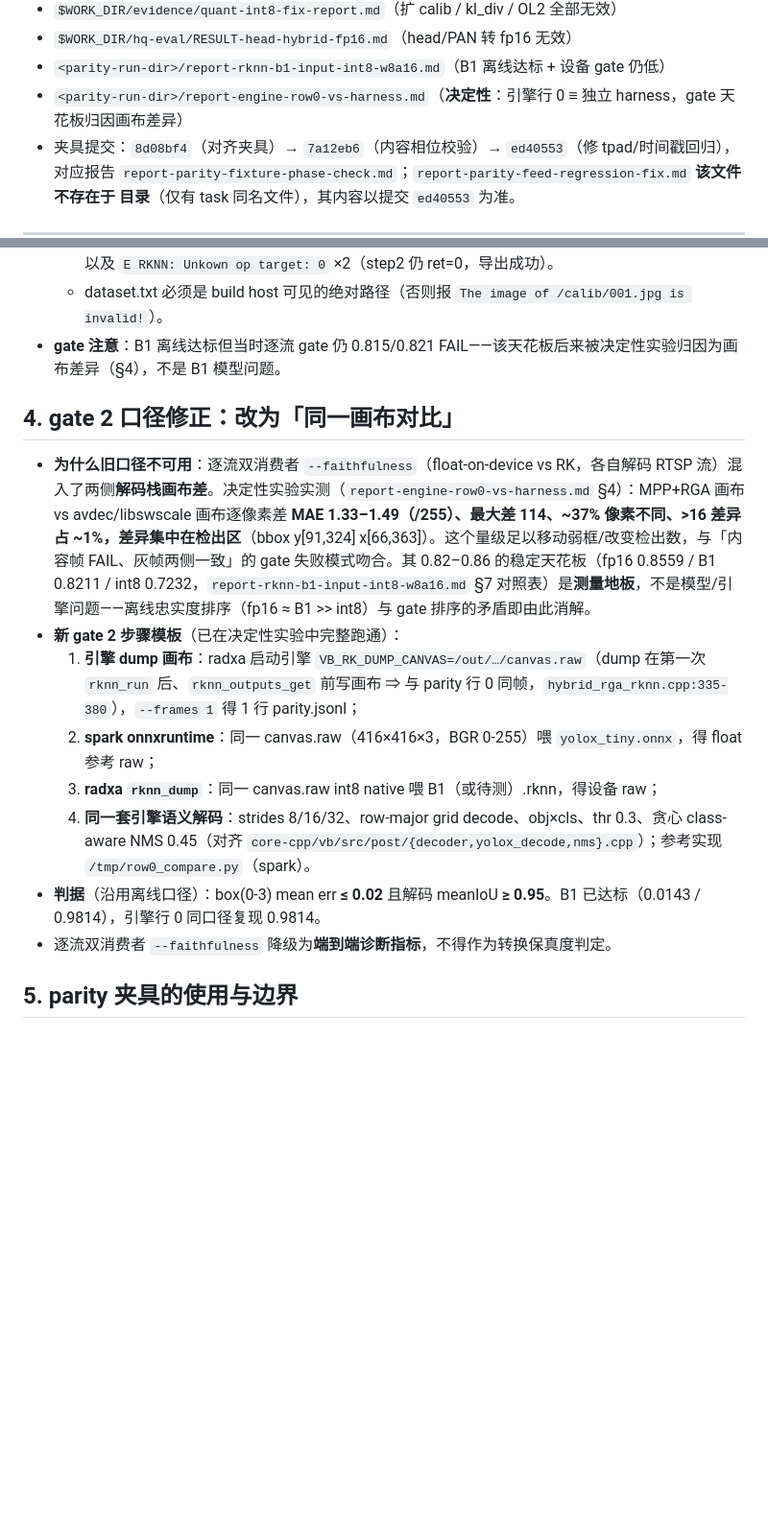
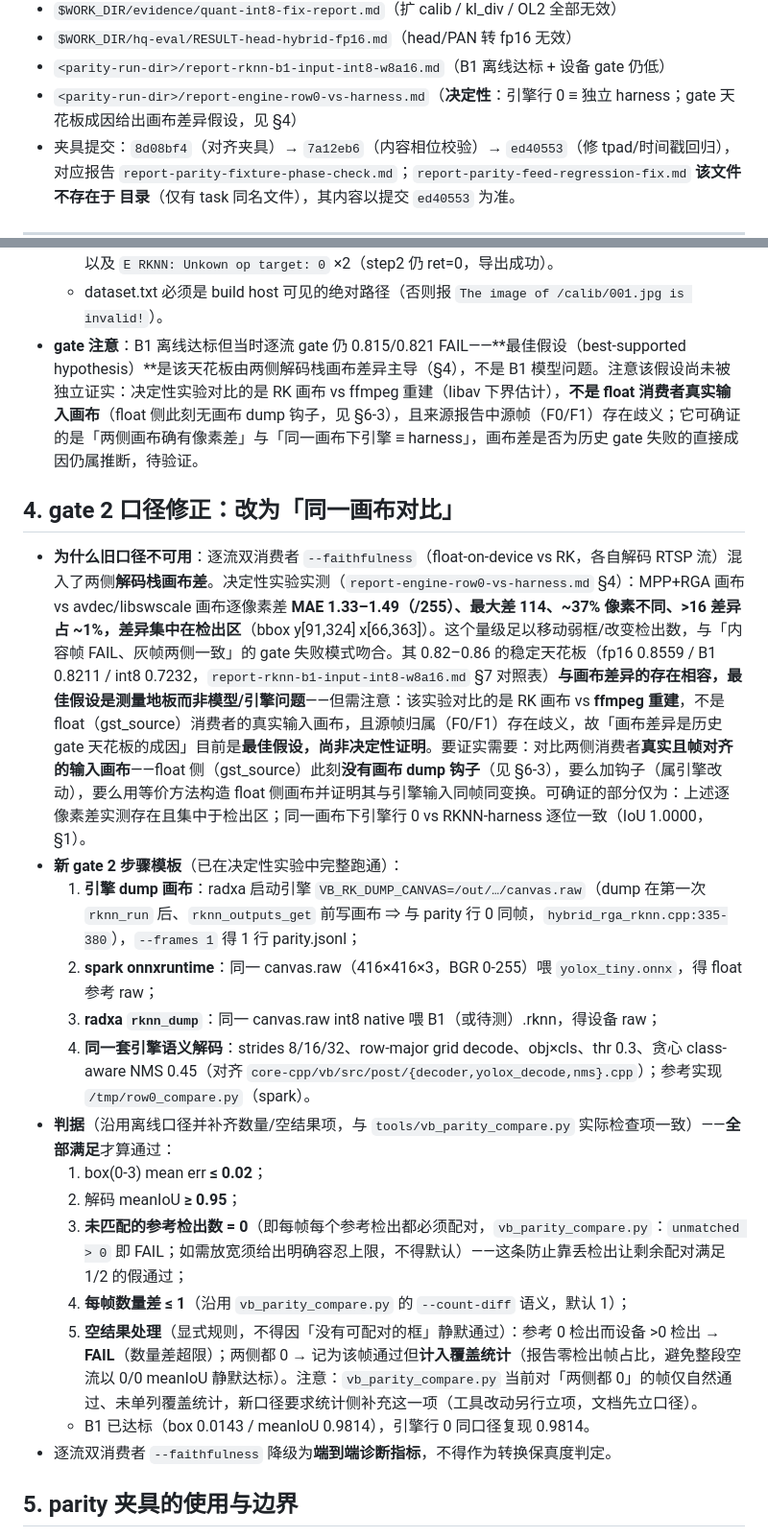
Before and after one commit to Seeed-Solution/retail-vision, a Markdown page: docs/base1-parity-methodology.md, 2 parts joined by grey strips. Shown at 96% size. Drawn GitHub-style; blank space fills up the shorter version.

Commit message:
docs(base1): 采纳 Codex 意见——判据补齐数量/空结果项，画布归因降级为假设
- gate 判据从 2 条扩为 5 条（含未匹配检出=0、每帧数量差≤1、空结果显式规则）
- 标注 vb_parity_compare.py 当前对「两侧都 0」无覆盖统计（工具改动另行立项）
- 画布差 → 历史 gate 天花板的因果链改为 best-supported hypothesis，
  写明可确证部分与证实路径（需两侧真实且帧对齐的画布；float 侧无 dump 钩子）
- 顺带更正：report-parity-feed-regression-fix.md 不存在，以提交 ed40553 为准

```diff
--- a/docs/base1-parity-methodology.md
+++ b/docs/base1-parity-methodology.md
@@ -12,7 +12,7 @@
 - `$WORK_DIR/evidence/quant-int8-fix-report.md`（扩 calib / kl_div / OL2 全部无效）
 - `$WORK_DIR/hq-eval/RESULT-head-hybrid-fp16.md`（head/PAN 转 fp16 无效）
 - `<parity-run-dir>/report-rknn-b1-input-int8-w8a16.md`（B1 离线达标 + 设备 gate 仍低）
-- `<parity-run-dir>/report-engine-row0-vs-harness.md`（**决定性**：引擎行 0 ≡ 独立 harness，gate 天花板归因画布差异）
+- `<parity-run-dir>/report-engine-row0-vs-harness.md`（**决定性**：引擎行 0 ≡ 独立 harness；gate 天花板成因给出画布差异假设，见 §4）
 - 夹具提交：`8d08bf4`（对齐夹具）→ `7a12eb6`（内容相位校验）→ `ed40553`（修 tpad/时间戳回归），对应报告 `report-parity-fixture-phase-check.md`；`report-parity-feed-regression-fix.md` **该文件不存在于 <parity-run-dir> 目录**（仅有 task 同名文件），其内容以提交 `ed40553` 为准。
 
 ---
@@ -53,17 +53,23 @@
   - **模拟器对量化模型推理确定性段错误**（`rknn/api/rknn.py:314`，aarch64 spark，`quant-int8-fix-report.md` blocker A/B）：主线程必崩；缓解 = 在 256MB 栈的 Python 线程里跑完整 build→init_runtime→inference 生命周期（3/3 成功，退出时 teardown 段错误无害）；hybrid step2 路径模型在线程内仍崩且 step2 必抛 `KeyError: '844'`（toolkit 内部 bug），**step2 须主线程跑、推理用线程**——或直接用设备侧 `rknn_dump` harness 验证（推荐，B1 即如此）。
   - toolkit 警告（记录，不影响结果）：input dtype float32→int8、output float32→float16 的提示，以及 `E RKNN: Unkown op target: 0` ×2（step2 仍 ret=0，导出成功）。
   - dataset.txt 必须是 build host 可见的绝对路径（否则报 `The image of /calib/001.jpg is invalid!`）。
-- **gate 注意**：B1 离线达标但当时逐流 gate 仍 0.815/0.821 FAIL——该天花板后来被决定性实验归因为画布差异（§4），不是 B1 模型问题。
+- **gate 注意**：B1 离线达标但当时逐流 gate 仍 0.815/0.821 FAIL——**最佳假设（best-supported hypothesis）**是该天花板由两侧解码栈画布差异主导（§4），不是 B1 模型问题。注意该假设尚未被独立证实：决定性实验对比的是 RK 画布 vs ffmpeg 重建（libav 下界估计），**不是 float 消费者真实输入画布**（float 侧此刻无画布 dump 钩子，见 §6-3），且来源报告中源帧（F0/F1）存在歧义；它可确证的是「两侧画布确有像素差」与「同一画布下引擎 ≡ harness」，画布差是否为历史 gate 失败的直接成因仍属推断，待验证。
 
 ## 4. gate 2 口径修正：改为「同一画布对比」
 
-- **为什么旧口径不可用**：逐流双消费者 `--faithfulness`（float-on-device vs RK，各自解码 RTSP 流）混入了两侧**解码栈画布差**。决定性实验实测（`report-engine-row0-vs-harness.md` §4）：MPP+RGA 画布 vs avdec/libswscale 画布逐像素差 **MAE 1.33–1.49（/255）、最大差 114、~37% 像素不同、>16 差异占 ~1%，差异集中在检出区**（bbox y[91,324] x[66,363]）。这个量级足以移动弱框/改变检出数，与「内容帧 FAIL、灰帧两侧一致」的 gate 失败模式吻合。其 0.82–0.86 的稳定天花板（fp16 0.8559 / B1 0.8211 / int8 0.7232，`report-rknn-b1-input-int8-w8a16.md` §7 对照表）是**测量地板**，不是模型/引擎问题——离线忠实度排序（fp16 ≈ B1 >> int8）与 gate 排序的矛盾即由此消解。
+- **为什么旧口径不可用**：逐流双消费者 `--faithfulness`（float-on-device vs RK，各自解码 RTSP 流）混入了两侧**解码栈画布差**。决定性实验实测（`report-engine-row0-vs-harness.md` §4）：MPP+RGA 画布 vs avdec/libswscale 画布逐像素差 **MAE 1.33–1.49（/255）、最大差 114、~37% 像素不同、>16 差异占 ~1%，差异集中在检出区**（bbox y[91,324] x[66,363]）。这个量级足以移动弱框/改变检出数，与「内容帧 FAIL、灰帧两侧一致」的 gate 失败模式吻合。其 0.82–0.86 的稳定天花板（fp16 0.8559 / B1 0.8211 / int8 0.7232，`report-rknn-b1-input-int8-w8a16.md` §7 对照表）**与画布差异的存在相容，最佳假设是测量地板而非模型/引擎问题**——但需注意：该实验对比的是 RK 画布 vs **ffmpeg 重建**，不是 float（gst_source）消费者的真实输入画布，且源帧归属（F0/F1）存在歧义，故「画布差异是历史 gate 天花板的成因」目前是**最佳假设，尚非决定性证明**。要证实需要：对比两侧消费者**真实且帧对齐的输入画布**——float 侧（gst_source）此刻**没有画布 dump 钩子**（见 §6-3），要么加钩子（属引擎改动），要么用等价方法构造 float 侧画布并证明其与引擎输入同帧同变换。可确证的部分仅为：上述逐像素差实测存在且集中于检出区；同一画布下引擎行 0 vs RKNN-harness 逐位一致（IoU 1.0000，§1）。
 - **新 gate 2 步骤模板**（已在决定性实验中完整跑通）：
   1. **引擎 dump 画布**：radxa 启动引擎 `VB_RK_DUMP_CANVAS=/out/…/canvas.raw`（dump 在第一次 `rknn_run` 后、`rknn_outputs_get` 前写画布 ⇒ 与 parity 行 0 同帧，`hybrid_rga_rknn.cpp:335-380`），`--frames 1` 得 1 行 parity.jsonl；
   2. **spark onnxruntime**：同一 canvas.raw（416×416×3，BGR 0-255）喂 `yolox_tiny.onnx`，得 float 参考 raw；
   3. **radxa `rknn_dump`**：同一 canvas.raw int8 native 喂 B1（或待测）.rknn，得设备 raw；
   4. **同一套引擎语义解码**：strides 8/16/32、row-major grid decode、obj×cls、thr 0.3、贪心 class-aware NMS 0.45（对齐 `core-cpp/vb/src/post/{decoder,yolox_decode,nms}.cpp`）；参考实现 `/tmp/row0_compare.py`（spark）。
-- **判据**（沿用离线口径）：box(0-3) mean err **≤ 0.02** 且解码 meanIoU **≥ 0.95**。B1 已达标（0.0143 / 0.9814），引擎行 0 同口径复现 0.9814。
+- **判据**（沿用离线口径并补齐数量/空结果项，与 `tools/vb_parity_compare.py` 实际检查项一致）——**全部满足**才算通过：
+  1. box(0-3) mean err **≤ 0.02**；
+  2. 解码 meanIoU **≥ 0.95**；
+  3. **未匹配的参考检出数 = 0**（即每帧每个参考检出都必须配对，`vb_parity_compare.py`：`unmatched > 0` 即 FAIL；如需放宽须给出明确容忍上限，不得默认）——这条防止靠丢检出让剩余配对满足 1/2 的假通过；
+  4. **每帧数量差 ≤ 1**（沿用 `vb_parity_compare.py` 的 `--count-diff` 语义，默认 1）；
+  5. **空结果处理**（显式规则，不得因「没有可配对的框」静默通过）：参考 0 检出而设备 >0 检出 → **FAIL**（数量差超限）；两侧都 0 → 记为该帧通过但**计入覆盖统计**（报告零检出帧占比，避免整段空流以 0/0 meanIoU 静默达标）。注意：`vb_parity_compare.py` 当前对「两侧都 0」的帧仅自然通过、未单列覆盖统计，新口径要求统计侧补充这一项（工具改动另行立项，文档先立口径）。
+  - B1 已达标（box 0.0143 / meanIoU 0.9814），引擎行 0 同口径复现 0.9814。
 - 逐流双消费者 `--faithfulness` 降级为**端到端诊断指标**，不得作为转换保真度判定。
 
 ## 5. parity 夹具的使用与边界
```
Also changed, not shown: other parts of docs/base1-parity-methodology.md (+1 -1 lines).
